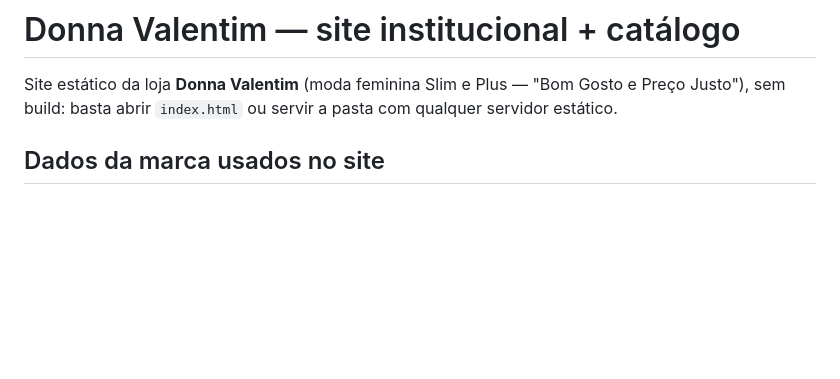
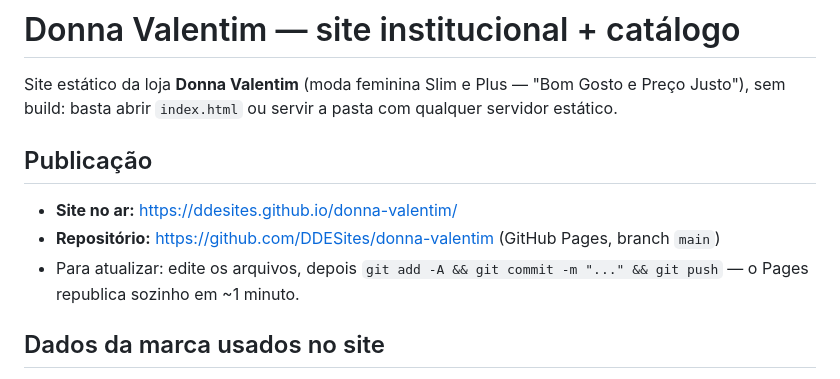
Before and after one commit to DDESites/donna-valentim, a Markdown page: README.md, the part around the change. Rendered like a GitHub page; blank space fills up the shorter version.

Commit message:
README: registrar endereço publicado e fluxo de atualização

```diff
--- a/README.md
+++ b/README.md
@@ -2,6 +2,13 @@
 
 Site estático da loja **Donna Valentim** (moda feminina Slim e Plus — "Bom Gosto e Preço Justo"),
 sem build: basta abrir `index.html` ou servir a pasta com qualquer servidor estático.
+
+## Publicação
+
+- **Site no ar:** https://ddesites.github.io/donna-valentim/
+- **Repositório:** https://github.com/DDESites/donna-valentim (GitHub Pages, branch `main`)
+- Para atualizar: edite os arquivos, depois `git add -A && git commit -m "..." && git push` —
+  o Pages republica sozinho em ~1 minuto.
 
 ## Dados da marca usados no site
 
```
